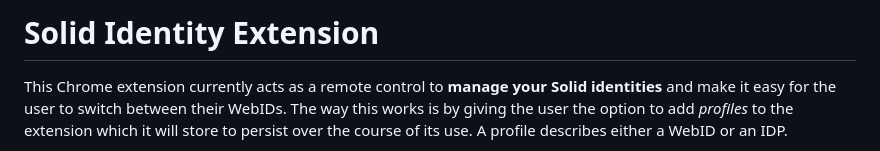
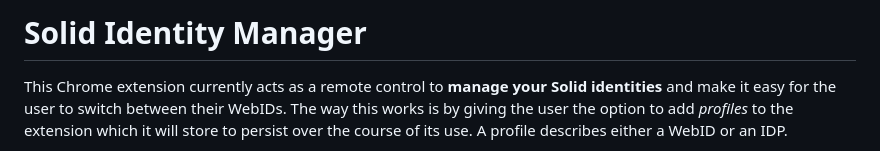
Before and after one commit to SolidLabResearch/solid-identity-manager, a Markdown page: README.md, the part around the change. Rendered like a GitHub page.

Commit message:
Update title README

```diff
--- a/README.md
+++ b/README.md
@@ -1,4 +1,4 @@
-# Solid Identity Extension
+# Solid Identity Manager
 
 This Chrome extension currently acts as a remote control to **manage your Solid identities** and
 make it easy for the user to switch between their WebIDs.
```
